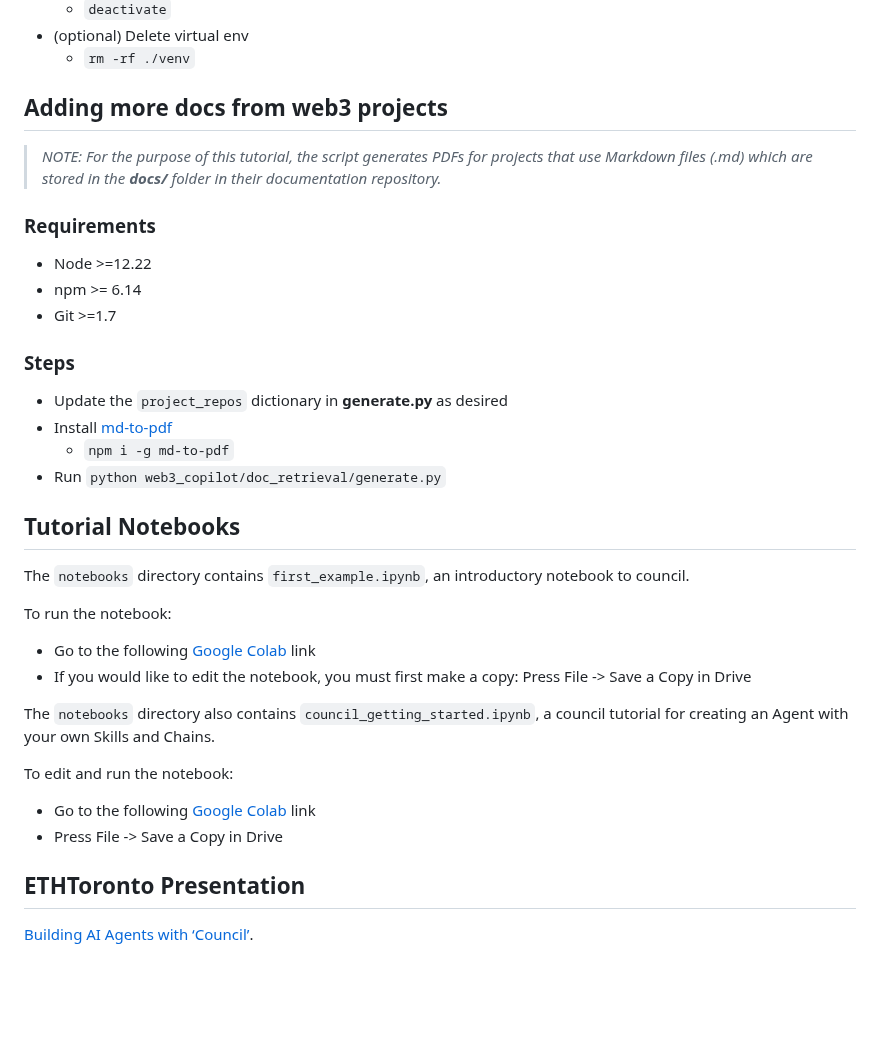
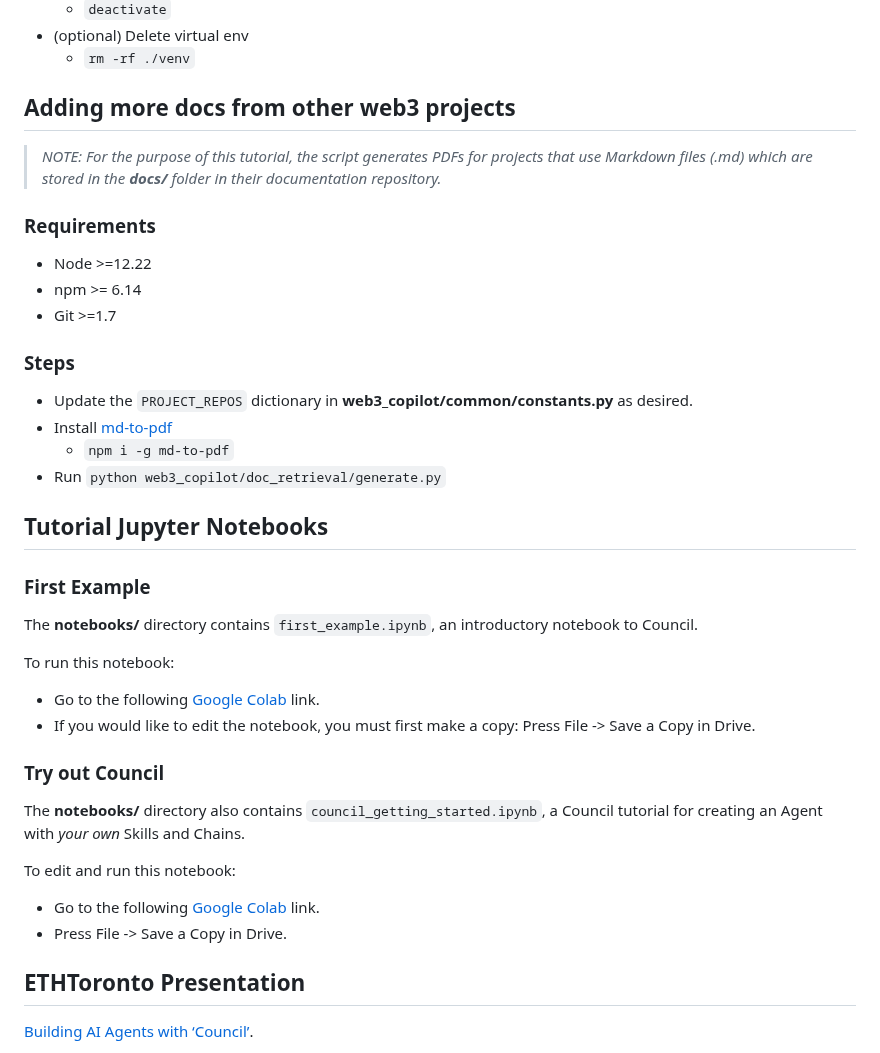
Before and after one commit to chain-ml/web3-copilot, a Markdown page: README.md, the part around the change. Rendered like a GitHub page; blank space fills up the shorter version.

Commit message:
[CU-86859ue7x] doc: update README (#10)

```diff
--- a/README.md
+++ b/README.md
@@ -46,7 +46,7 @@ Web3Copilot is an artificial intelligence tool developed using [Council by Chain
 - (optional) Delete virtual env
   - `rm -rf ./venv`
 
-## Adding more docs from web3 projects
+## Adding more docs from other web3 projects
 
 > _NOTE: For the purpose of this tutorial, the script generates PDFs for projects that use Markdown files (.md) which are stored in the **docs/** folder in their documentation repository._
 
@@ -56,23 +56,26 @@ Web3Copilot is an artificial intelligence tool developed using [Council by Chain
 - Git >=1.7
 
 ### Steps
-- Update the `project_repos` dictionary in **generate.py** as desired
+- Update the `PROJECT_REPOS` dictionary in **web3_copilot/common/constants.py** as desired.
 - Install [md-to-pdf](https://github.com/simonhaenisch/md-to-pdf)
   - `npm i -g md-to-pdf`
 - Run `python web3_copilot/doc_retrieval/generate.py`
 
-## Tutorial Notebooks
-The `notebooks` directory contains `first_example.ipynb`, an introductory notebook to council.
+## Tutorial Jupyter Notebooks
 
-To run the notebook:
-- Go to the following [Google Colab](https://colab.research.google.com/drive/15DI-vIaaCPDFr6g49nxugHHqWuugtyRP?usp=sharing) link
-- If you would like to edit the notebook, you must first make a copy: Press File -> Save a Copy in Drive
+### First Example
+The **notebooks/** directory contains `first_example.ipynb`, an introductory notebook to Council.
 
-The `notebooks` directory also contains `council_getting_started.ipynb`, a council tutorial for creating an Agent with your own Skills and Chains.
+To run this notebook:
+- Go to the following [Google Colab](https://colab.research.google.com/drive/15DI-vIaaCPDFr6g49nxugHHqWuugtyRP?usp=sharing) link.
+- If you would like to edit the notebook, you must first make a copy: Press File -> Save a Copy in Drive.
 
-To edit and run the notebook:
-- Go to the following [Google Colab](https://colab.research.google.com/drive/1Tg_DCm92nCXEgslKdHwMc3-nj-Tpn6mO?usp=sharing) link
-- Press File -> Save a Copy in Drive
+### Try out Council
+The **notebooks/** directory also contains `council_getting_started.ipynb`, a Council tutorial for creating an Agent with _your own_ Skills and Chains.
+
+To edit and run this notebook:
+- Go to the following [Google Colab](https://colab.research.google.com/drive/1Tg_DCm92nCXEgslKdHwMc3-nj-Tpn6mO?usp=sharing) link.
+- Press File -> Save a Copy in Drive.
 
 ## ETHToronto Presentation
 [Building AI Agents with ‘Council’](https://docs.google.com/presentation/d/1SHmsxBJOSp6tXP67Nv2LivcREJz2pkI6JU9VKnvxtKo/edit?usp=sharing).
```
